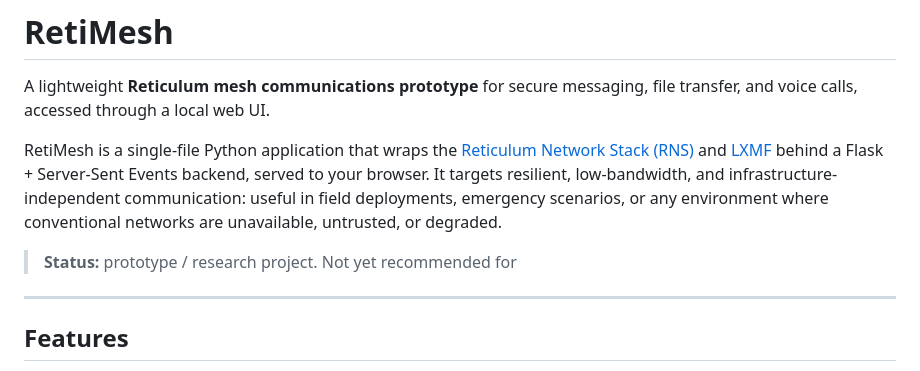
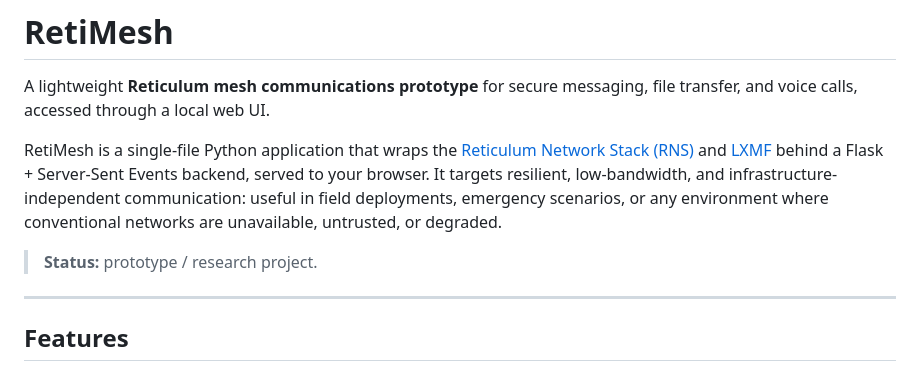
Before and after one commit to Y3908/retimesh, a Markdown page: README.md, the part around the change. Rendered like a GitHub page.

```diff
--- a/README.md
+++ b/README.md
@@ -11,7 +11,7 @@ infrastructure-independent communication: useful in field deployments,
 emergency scenarios, or any environment where conventional networks are
 unavailable, untrusted, or degraded.
 
-> **Status:** prototype / research project. Not yet recommended for
+> **Status:** prototype / research project.
 
 ---
 
```
